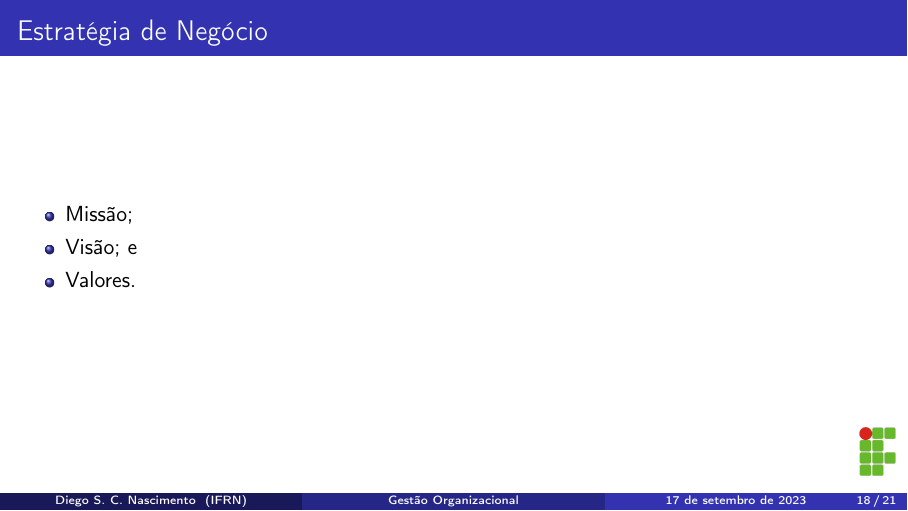
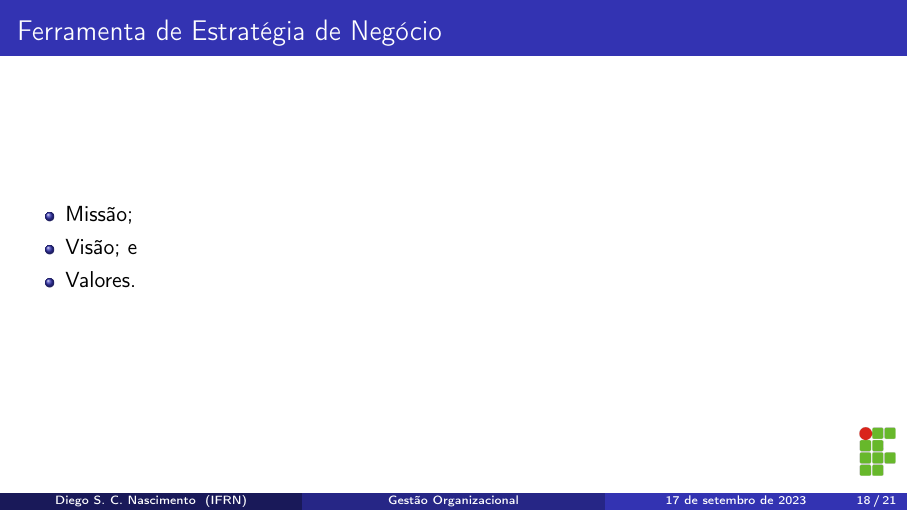
Before and after one commit to diegosilveiracn/slides_gestao_organizacional, LaTeX slides (documento.tex): page 18 of 21. Compiled offline with pdfLaTeX.

Commit message:
melhorando título do slide.

```diff
--- a/documento.tex
+++ b/documento.tex
@@ -206,7 +206,7 @@
 \end{frame}
 
 \begin{frame}
-	\frametitle{Estratégia de Negócio}
+	\frametitle{Ferramenta de Estratégia de Negócio}
 
 	\begin{itemize}
 		\item Missão;
```
Also changed, not shown: documento.pdf, 1 other file.
